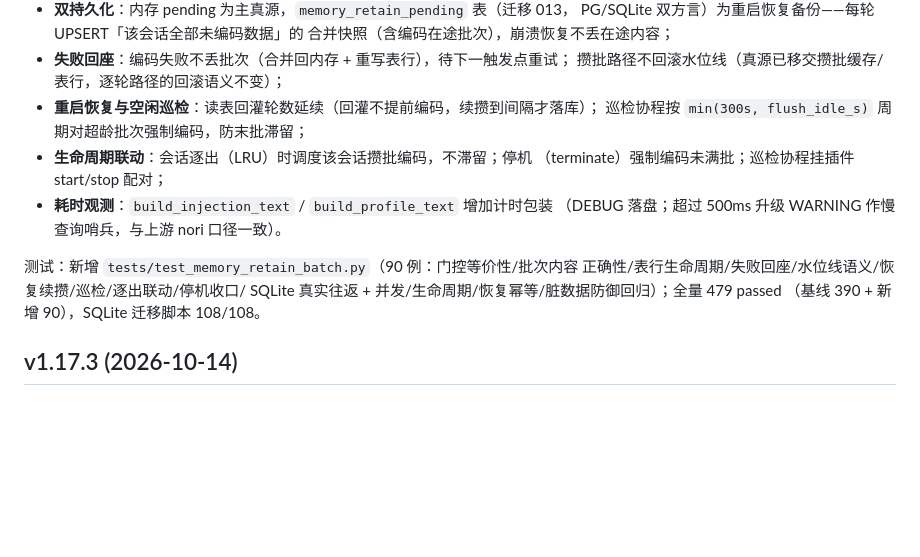
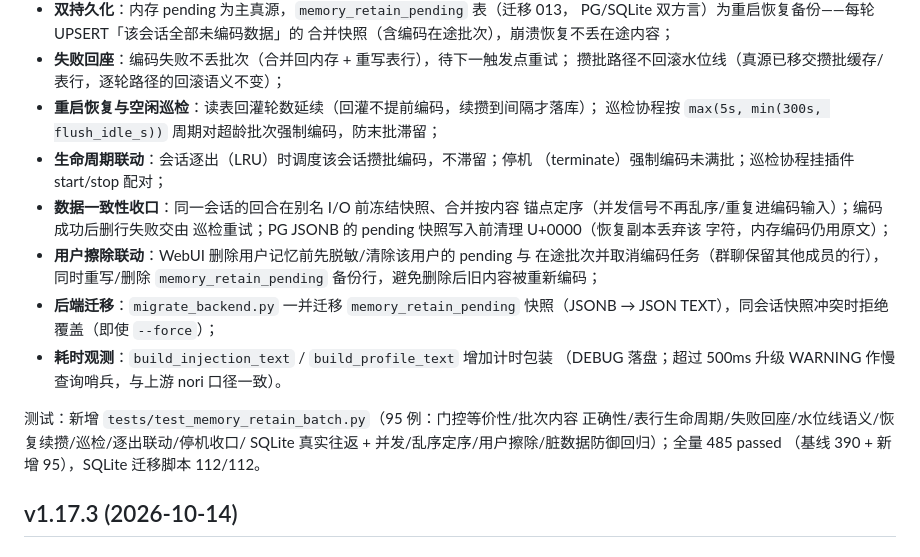
Before and after one commit to skyzhishui/kira-ai-plugin-noriflow-memory, a Markdown page: CHANGELOG.md, the part around the change. GitHub-like rendering; blank space fills up the shorter version.

Commit message:
docs(changelog): 更新 v1.18.0 一致性收口与测试计数
- 补记并发定序、用户擦除联动、pending 删行重试、JSONB NUL、迁移携带
  pending 快照
- 巡检周期口径改为 max(5s, min(300s, flush_idle_s))
- 测试计数修正：专项 95 例、全量 485、sqlite 112/112

```diff
--- a/CHANGELOG.md
+++ b/CHANGELOG.md
@@ -22,16 +22,25 @@ kira 侧按「回合完成信号 + 滚动行缓存水位线 + PG/SQLite 双后
 - **失败回座**：编码失败不丢批次（合并回内存 + 重写表行），待下一触发点重试；
   攒批路径不回滚水位线（真源已移交攒批缓存/表行，逐轮路径的回滚语义不变）；
 - **重启恢复与空闲巡检**：读表回灌轮数延续（回灌不提前编码，续攒到间隔才落库）；
-  巡检协程按 `min(300s, flush_idle_s)` 周期对超龄批次强制编码，防末批滞留；
+  巡检协程按 `max(5s, min(300s, flush_idle_s))` 周期对超龄批次强制编码，防末批滞留；
 - **生命周期联动**：会话逐出（LRU）时调度该会话攒批编码，不滞留；停机
   （terminate）强制编码未满批；巡检协程挂插件 start/stop 配对；
+- **数据一致性收口**：同一会话的回合在别名 I/O 前冻结快照、合并按内容
+  锚点定序（并发信号不再乱序/重复进编码输入）；编码成功后删行失败交由
+  巡检重试；PG JSONB 的 pending 快照写入前清理 U+0000（恢复副本丢弃该
+  字符，内存编码仍用原文）；
+- **用户擦除联动**：WebUI 删除用户记忆前先脱敏/清除该用户的 pending 与
+  在途批次并取消编码任务（群聊保留其他成员的行），同时重写/删除
+  `memory_retain_pending` 备份行，避免删除后旧内容被重新编码；
+- **后端迁移**：`migrate_backend.py` 一并迁移 `memory_retain_pending`
+  快照（JSONB → JSON TEXT），同会话快照冲突时拒绝覆盖（即使 `--force`）；
 - **耗时观测**：`build_injection_text` / `build_profile_text` 增加计时包装
   （DEBUG 落盘；超过 500ms 升级 WARNING 作慢查询哨兵，与上游 nori 口径一致）。
 
-测试：新增 `tests/test_memory_retain_batch.py`（90 例：门控等价性/批次内容
+测试：新增 `tests/test_memory_retain_batch.py`（95 例：门控等价性/批次内容
 正确性/表行生命周期/失败回座/水位线语义/恢复续攒/巡检/逐出联动/停机收口/
-SQLite 真实往返 + 并发/生命周期/恢复幂等/脏数据防御回归）；全量 479 passed
-（基线 390 + 新增 90），SQLite 迁移脚本 108/108。
+SQLite 真实往返 + 并发/乱序定序/用户擦除/脏数据防御回归）；全量 485 passed
+（基线 390 + 新增 95），SQLite 迁移脚本 112/112。
 
 ## v1.17.3 (2026-10-14)
 
```
